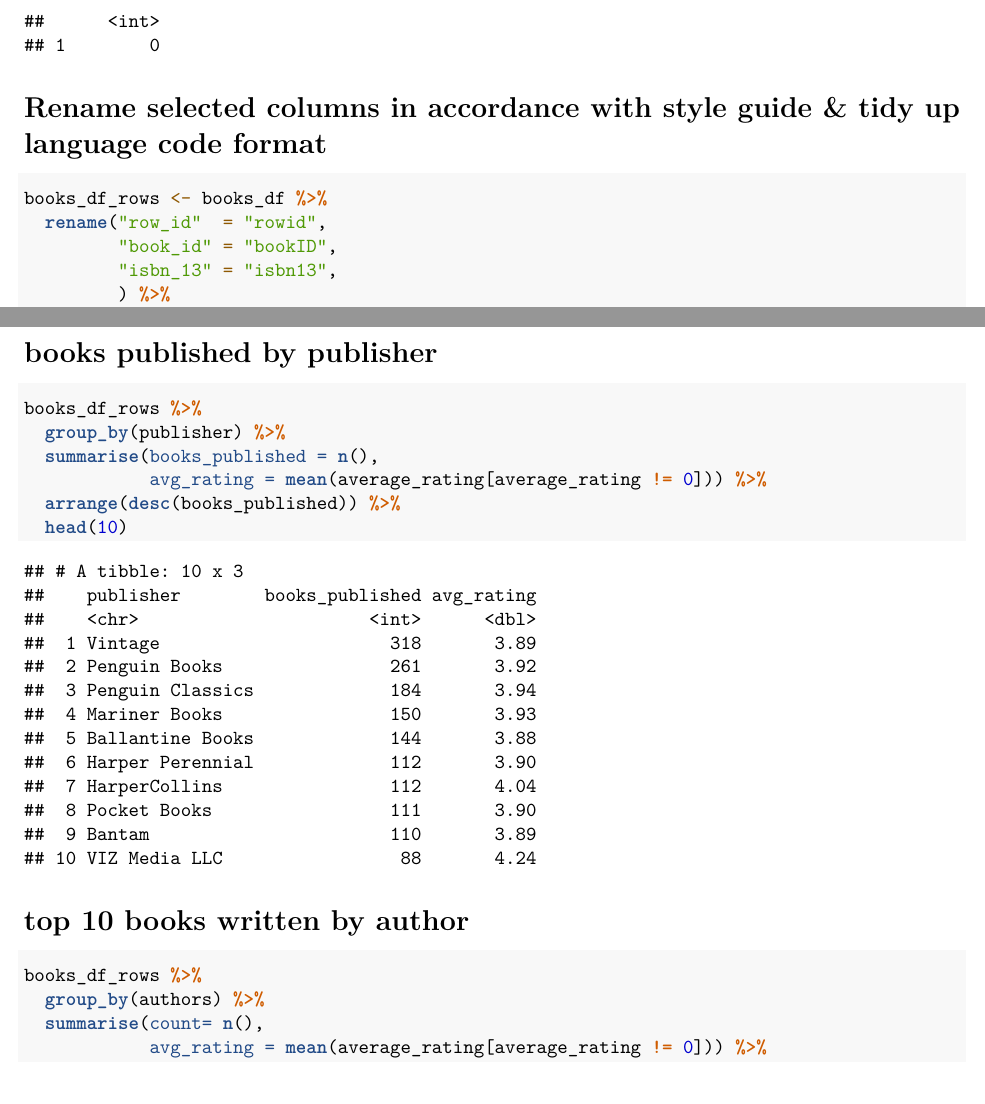
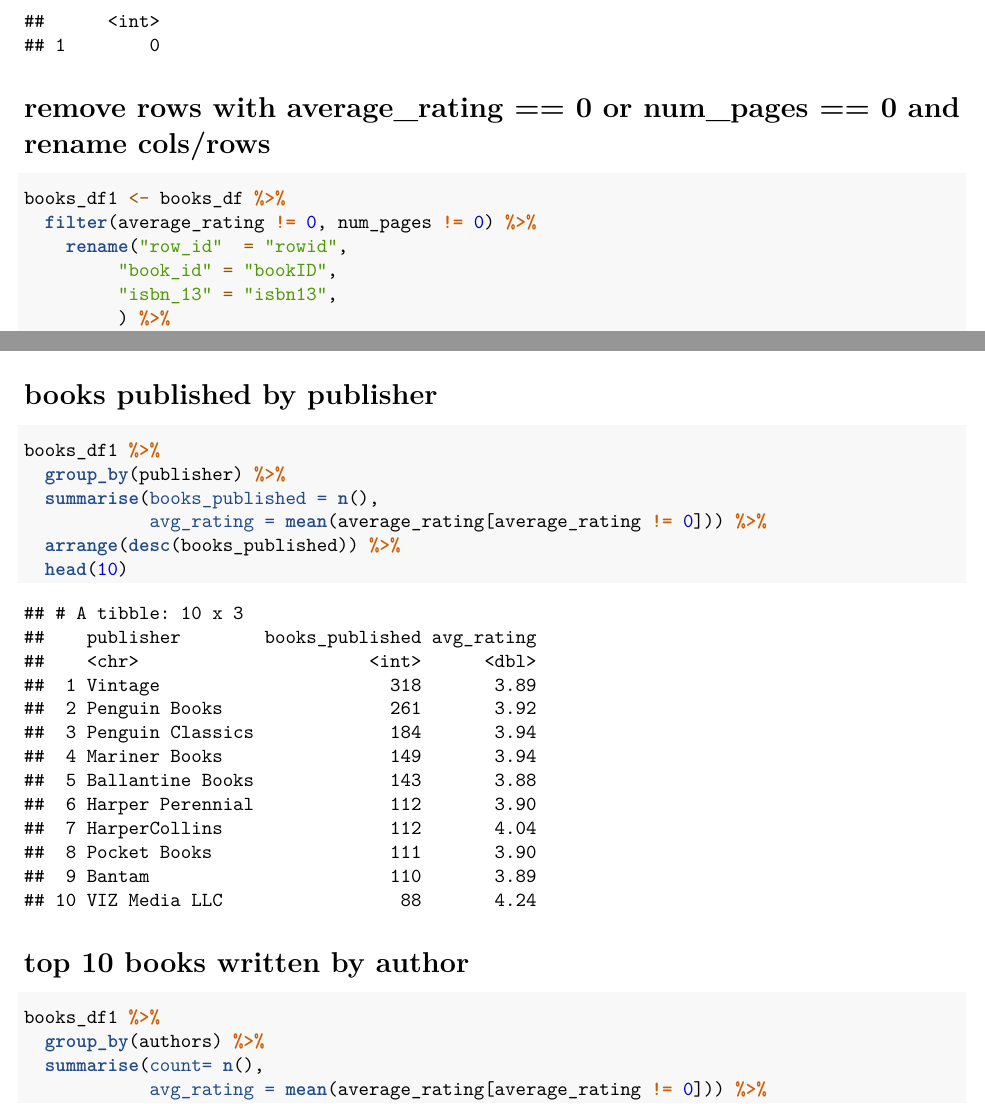
Before and after one commit to Hoodd82/codeclan_homework_DerekHoodless, an R Markdown document (week_01/week_01_homework/week_01_homework.Rmd): two parts of pages 3 and 4 of 6 before the commit and two parts of pages 3 and 4 of 7 after it, joined at a grey line, cut so that both start at the same text. Rendered offline with R 4.5, knitr and Pandoc, then LaTeX, with nearby package versions.

Commit message:
rev2_week_01_homework

````diff
--- a/week_01/week_01_homework/week_01_homework.Rmd
+++ b/week_01/week_01_homework/week_01_homework.Rmd
@@ -32,18 +32,18 @@ glimpse(books_df)
 names(books_df)
 ```
 
-
 ```{r}
 books_df %>%
   summarise(
     na_count = sum(is.na(.))
     )
 ```
-# Rename selected columns in accordance with style guide & tidy up language code format
+# remove rows with average_rating == 0 or num_pages == 0 and rename cols/rows
 
 ```{r}
-books_df_rows <- books_df %>%
-  rename("row_id"  = "rowid",
+books_df1 <- books_df %>%
+  filter(average_rating != 0, num_pages != 0) %>%
+    rename("row_id"  = "rowid",
          "book_id" = "bookID",
          "isbn_13" = "isbn13",
          ) %>%
@@ -79,7 +79,7 @@ books_author_ratings
 # books published by publisher
 
 ```{r}
-books_df_rows %>%
+books_df1 %>%
   group_by(publisher) %>%
   summarise(books_published = n(),
             avg_rating = mean(average_rating[average_rating != 0])) %>%
@@ -90,7 +90,7 @@ books_df_rows %>%
 # top 10 books written by author
 
 ```{r}
-books_df_rows %>%
+books_df1 %>%
   group_by(authors) %>%
   summarise(count= n(),
             avg_rating = mean(average_rating[average_rating != 0])) %>%
````
Also changed, not shown: week_01/week_01_homework/week_01_homework.nb.html, week_01/week_01_homework/week_01_homework.Rmd (13 more changed lines).
